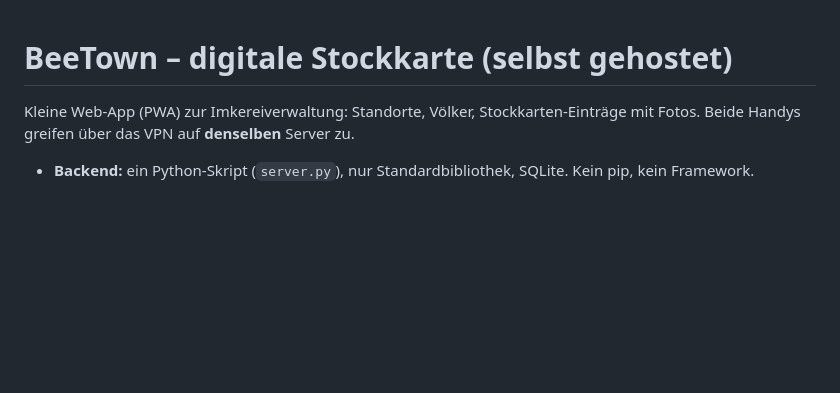
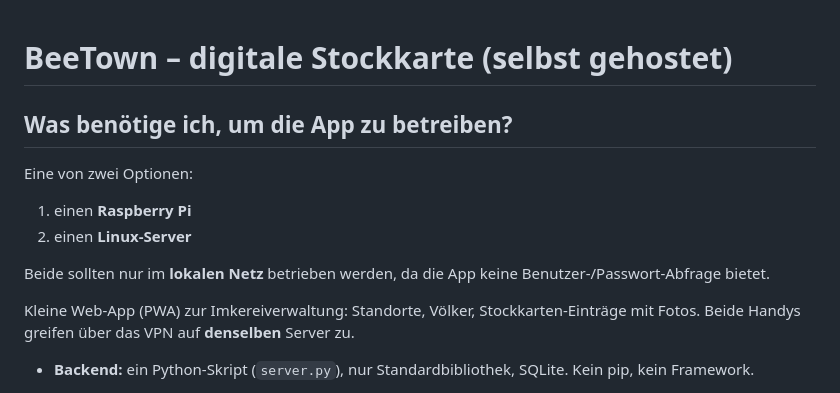
Before and after one commit to Chrischn73/beetown, a Markdown page: README.md, the part around the change. Rendered like a GitHub page; blank space fills up the shorter version.

Commit message:
Add "what do I need to run this" section at the top of the README

```diff
--- a/README.md
+++ b/README.md
@@ -1,4 +1,14 @@
 # BeeTown – digitale Stockkarte (selbst gehostet)
+
+## Was benötige ich, um die App zu betreiben?
+
+Eine von zwei Optionen:
+
+1. einen **Raspberry Pi**
+2. einen **Linux-Server**
+
+Beide sollten nur im **lokalen Netz** betrieben werden, da die App keine
+Benutzer-/Passwort-Abfrage bietet.
 
 Kleine Web-App (PWA) zur Imkereiverwaltung: Standorte, Völker, Stockkarten-Einträge mit Fotos. Beide Handys greifen über das VPN auf **denselben** Server zu.
 
```
